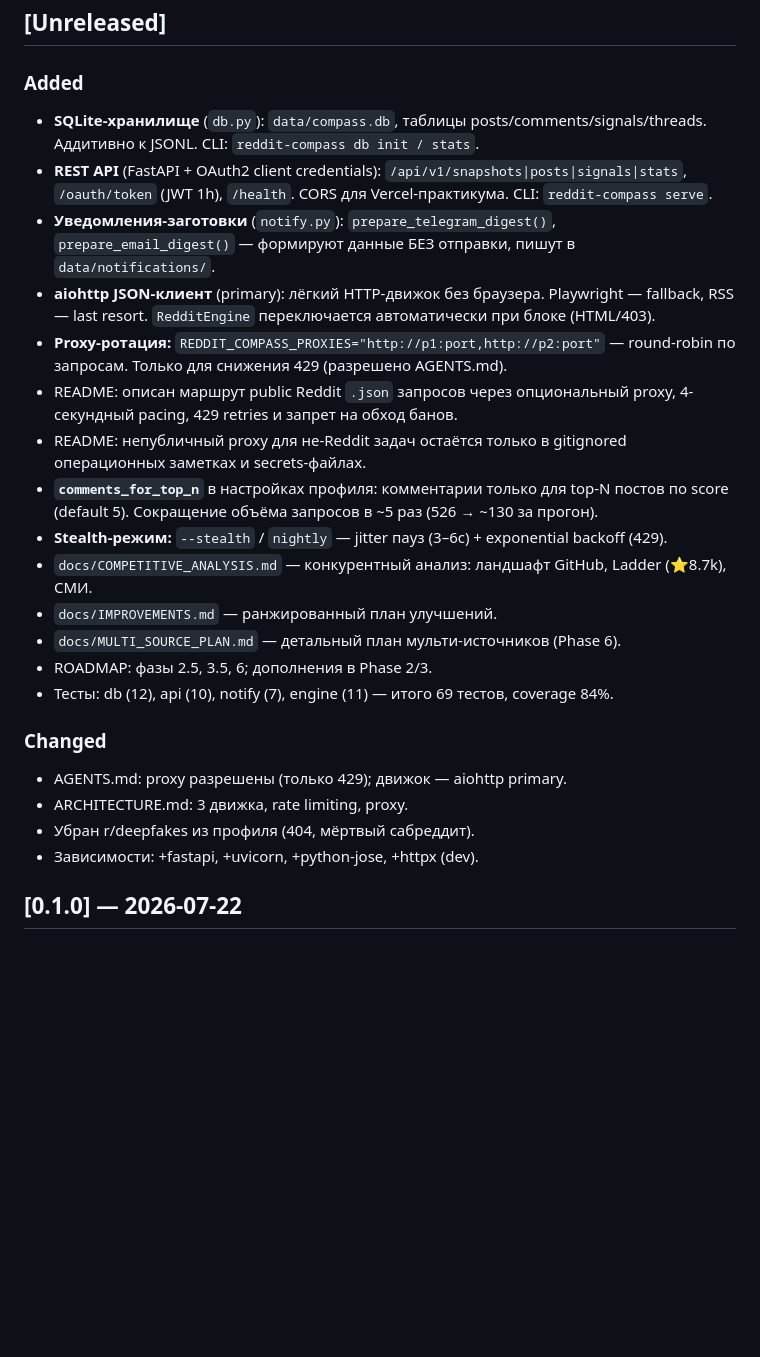
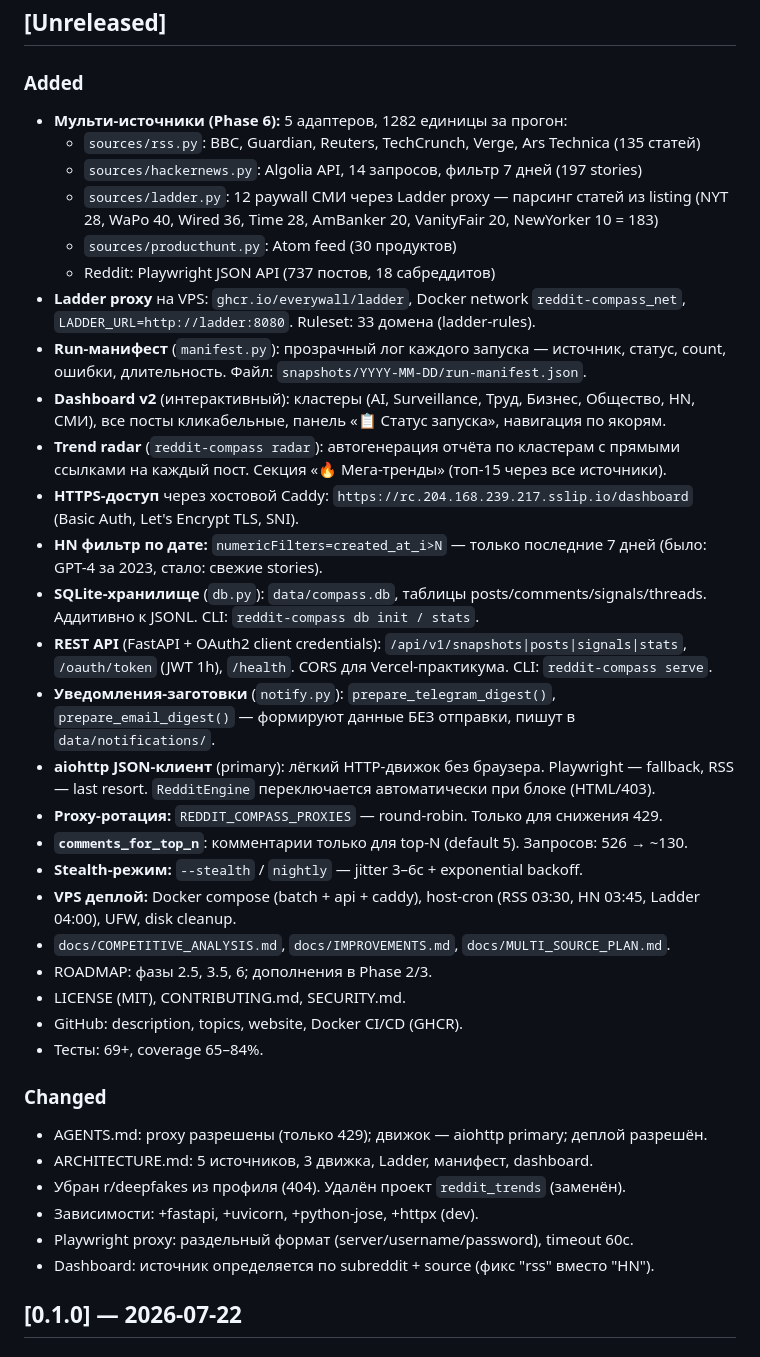
Before and after one commit to eiler2005/reddit-compass, a Markdown page: CHANGELOG.md, the part around the change. Drawn GitHub-style; blank space fills up the shorter version.

Commit message:
docs: CHANGELOG — полная история сессии (мульти-источники, Ladder, dashboard, VPS)
Обновлён [Unreleased]: все изменения за сессию 2026-07-22/23:
- 5 адаптеров (1282 единицы), Ladder 183 статьи, манифест,
  dashboard v2, HTTPS, HN фильтр, VPS деплой, cron, LICENSE

```diff
--- a/CHANGELOG.md
+++ b/CHANGELOG.md
@@ -7,6 +7,25 @@
 
 ### Added
 
+- **Мульти-источники (Phase 6):** 5 адаптеров, 1282 единицы за прогон:
+  - `sources/rss.py`: BBC, Guardian, Reuters, TechCrunch, Verge, Ars Technica (135 статей)
+  - `sources/hackernews.py`: Algolia API, 14 запросов, фильтр 7 дней (197 stories)
+  - `sources/ladder.py`: 12 paywall СМИ через Ladder proxy — парсинг статей из listing
+    (NYT 28, WaPo 40, Wired 36, Time 28, AmBanker 20, VanityFair 20, NewYorker 10 = 183)
+  - `sources/producthunt.py`: Atom feed (30 продуктов)
+  - Reddit: Playwright JSON API (737 постов, 18 сабреддитов)
+- **Ladder proxy** на VPS: `ghcr.io/everywall/ladder`, Docker network `reddit-compass_net`,
+  `LADDER_URL=http://ladder:8080`. Ruleset: 33 домена (ladder-rules).
+- **Run-манифест** (`manifest.py`): прозрачный лог каждого запуска — источник, статус,
+  count, ошибки, длительность. Файл: `snapshots/YYYY-MM-DD/run-manifest.json`.
+- **Dashboard v2** (интерактивный): кластеры (AI, Surveillance, Труд, Бизнес, Общество, HN, СМИ),
+  все посты кликабельные, панель «📋 Статус запуска», навигация по якорям.
+- **Trend radar** (`reddit-compass radar`): автогенерация отчёта по кластерам с прямыми
+  ссылками на каждый пост. Секция «🔥 Мега-тренды» (топ-15 через все источники).
+- **HTTPS-доступ** через хостовой Caddy: `https://rc.204.168.239.217.sslip.io/dashboard`
+  (Basic Auth, Let's Encrypt TLS, SNI).
+- **HN фильтр по дате:** `numericFilters=created_at_i>N` — только последние 7 дней
+  (было: GPT-4 за 2023, стало: свежие stories).
 - **SQLite-хранилище** (`db.py`): `data/compass.db`, таблицы posts/comments/signals/threads.
   Аддитивно к JSONL. CLI: `reddit-compass db init / stats`.
 - **REST API** (FastAPI + OAuth2 client credentials): `/api/v1/snapshots|posts|signals|stats`,
@@ -15,27 +34,25 @@
   формируют данные БЕЗ отправки, пишут в `data/notifications/`.
 - **aiohttp JSON-клиент** (primary): лёгкий HTTP-движок без браузера. Playwright — fallback,
   RSS — last resort. `RedditEngine` переключается автоматически при блоке (HTML/403).
-- **Proxy-ротация:** `REDDIT_COMPASS_PROXIES="http://p1:port,http://p2:port"` — round-robin
-  по запросам. Только для снижения 429 (разрешено AGENTS.md).
-- README: описан маршрут public Reddit `.json` запросов через опциональный proxy,
-  4-секундный pacing, 429 retries и запрет на обход банов.
-- README: непубличный proxy для не-Reddit задач остаётся только в gitignored
-  операционных заметках и secrets-файлах.
-- **`comments_for_top_n`** в настройках профиля: комментарии только для top-N постов по score
-  (default 5). Сокращение объёма запросов в ~5 раз (526 → ~130 за прогон).
-- **Stealth-режим:** `--stealth` / `nightly` — jitter пауз (3–6с) + exponential backoff (429).
-- `docs/COMPETITIVE_ANALYSIS.md` — конкурентный анализ: ландшафт GitHub, Ladder (⭐8.7k), СМИ.
-- `docs/IMPROVEMENTS.md` — ранжированный план улучшений.
-- `docs/MULTI_SOURCE_PLAN.md` — детальный план мульти-источников (Phase 6).
+- **Proxy-ротация:** `REDDIT_COMPASS_PROXIES` — round-robin. Только для снижения 429.
+- **`comments_for_top_n`**: комментарии только для top-N (default 5). Запросов: 526 → ~130.
+- **Stealth-режим:** `--stealth` / `nightly` — jitter 3–6с + exponential backoff.
+- **VPS деплой:** Docker compose (batch + api + caddy), host-cron (RSS 03:30, HN 03:45,
+  Ladder 04:00), UFW, disk cleanup.
+- `docs/COMPETITIVE_ANALYSIS.md`, `docs/IMPROVEMENTS.md`, `docs/MULTI_SOURCE_PLAN.md`.
 - ROADMAP: фазы 2.5, 3.5, 6; дополнения в Phase 2/3.
-- Тесты: db (12), api (10), notify (7), engine (11) — итого 69 тестов, coverage 84%.
+- LICENSE (MIT), CONTRIBUTING.md, SECURITY.md.
+- GitHub: description, topics, website, Docker CI/CD (GHCR).
+- Тесты: 69+, coverage 65–84%.
 
 ### Changed
 
-- AGENTS.md: proxy разрешены (только 429); движок — aiohttp primary.
-- ARCHITECTURE.md: 3 движка, rate limiting, proxy.
-- Убран r/deepfakes из профиля (404, мёртвый сабреддит).
+- AGENTS.md: proxy разрешены (только 429); движок — aiohttp primary; деплой разрешён.
+- ARCHITECTURE.md: 5 источников, 3 движка, Ladder, манифест, dashboard.
+- Убран r/deepfakes из профиля (404). Удалён проект `reddit_trends` (заменён).
 - Зависимости: +fastapi, +uvicorn, +python-jose, +httpx (dev).
+- Playwright proxy: раздельный формат (server/username/password), timeout 60с.
+- Dashboard: источник определяется по subreddit + source (фикс "rss" вместо "HN").
 
 ## [0.1.0] — 2026-07-22
 
```
